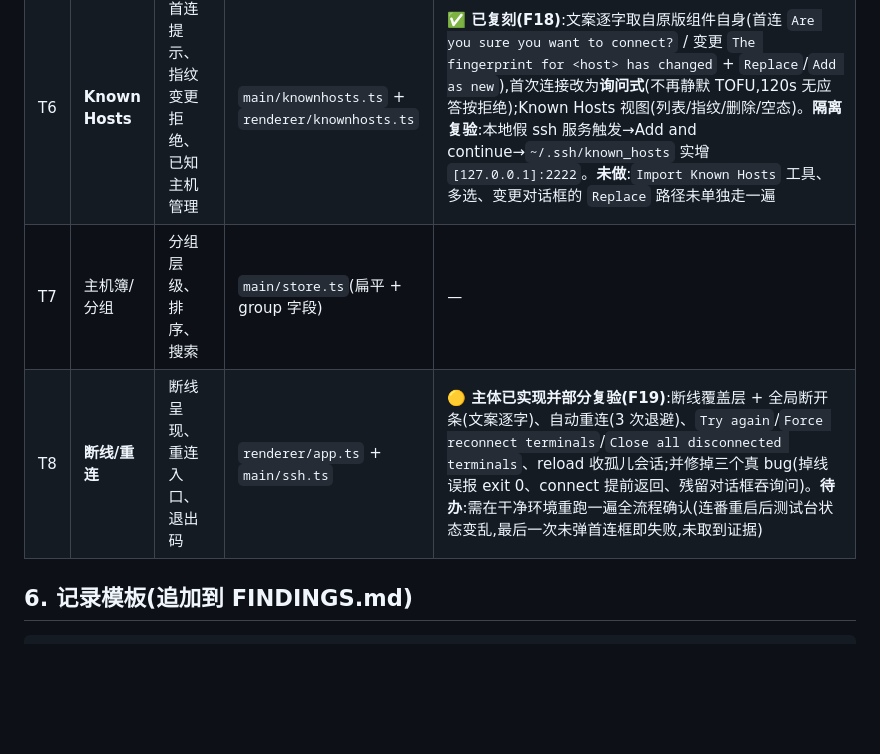
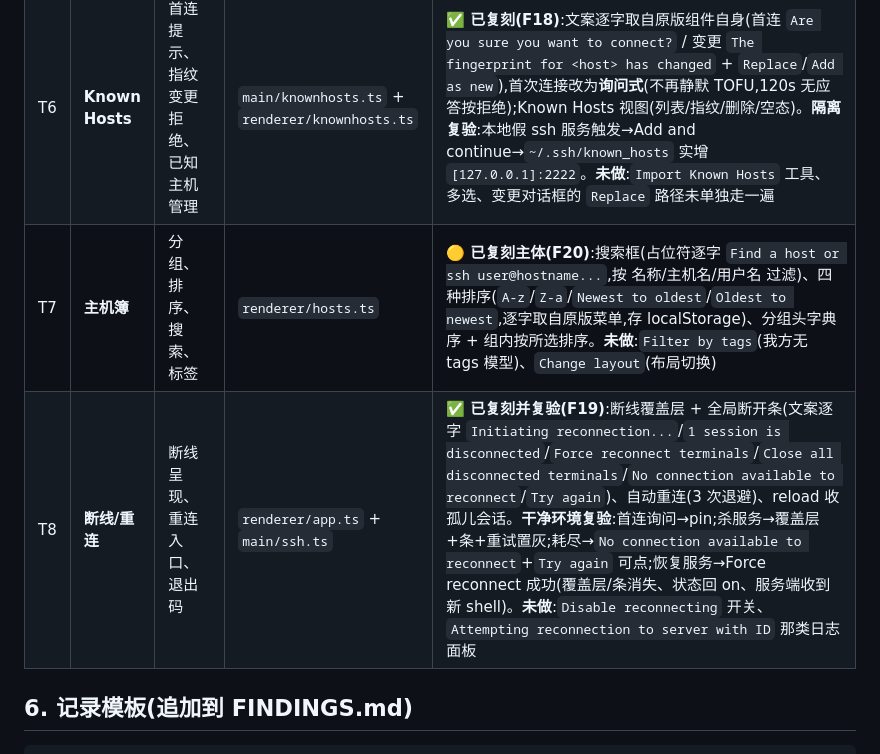
Before and after one commit to suninx/sshkit, a Markdown page: bench/PROTOCOL.md, the part around the change. Rendered like a GitHub page; blank space fills up the shorter version.

```diff
--- a/bench/PROTOCOL.md
+++ b/bench/PROTOCOL.md
@@ -75,8 +75,8 @@ bash bench/down.sh                      # 收台(路径锚定,不误杀别的应
 | T4 | **快捷键** | 新建/关闭 Tab、复制粘贴、清屏、搜索 | `renderer/keys.ts` + `main/main.ts`(剪贴板 IPC) | ✅ **已复刻主体(F16)**:20 条 Mac 键位逐条照抄自原版 `shortcut_schemes`,11 条已接实体行为(复制/粘贴/全选/清屏/终端搜索/新建/关闭/前后切换/本地终端/命令面板),剪贴板走主进程,搜索用 xterm 官方 addon;未实现的 8 条**显式提示**而非静默(原 9 条中 `Cmd+P` 端口转发已在 T3 落地)。**未做**:侧栏/工作区视图/广播模式/串口/Snippets/Jump to(依赖尚不存在的功能) |
 | T5 | **SFTP** | 双栏结构、目录浏览、上传下载、拖拽、权限/时间列 | `renderer/sftp.ts` + `main/sftp.ts` | ✅ **已复刻主体(F15)**:SFTP 改为常驻 tab、左右双栏(Local/远端)、列头 Name/Date Modified/Size/Kind、两行式行(名 + 权限串)、`..` 首行、默认隐藏点文件、未绑定时的 Connect to host/Select host 空态、Actions 菜单收拢原有操作。**未做**:列头点击排序、拖拽上传、多选、浅色主题配色 |
 | T6 | **Known Hosts** | 首连提示、指纹变更拒绝、已知主机管理 | `main/knownhosts.ts` + `renderer/knownhosts.ts` | ✅ **已复刻(F18)**:文案逐字取自原版组件自身(首连 `Are you sure you want to connect?` / 变更 `The fingerprint for <host> has changed` + `Replace`/`Add as new`),首次连接改为**询问式**(不再静默 TOFU,120s 无应答按拒绝);Known Hosts 视图(列表/指纹/删除/空态)。**隔离复验**:本地假 ssh 服务触发→Add and continue→`~/.ssh/known_hosts` 实增 `[127.0.0.1]:2222`。**未做**:`Import Known Hosts` 工具、多选、变更对话框的 `Replace` 路径未单独走一遍 |
-| T7 | 主机簿/分组 | 分组层级、排序、搜索 | `main/store.ts`(扁平 + group 字段) | — |
-| T8 | **断线/重连** | 断线呈现、重连入口、退出码 | `renderer/app.ts` + `main/ssh.ts` | 🟡 **主体已实现并部分复验(F19)**:断线覆盖层 + 全局断开条(文案逐字)、自动重连(3 次退避)、`Try again`/`Force reconnect terminals`/`Close all disconnected terminals`、reload 收孤儿会话;并修掉三个真 bug(掉线误报 exit 0、connect 提前返回、残留对话框吞询问)。**待办**:需在干净环境重跑一遍全流程确认(连番重启后测试台状态变乱,最后一次未弹首连框即失败,未取到证据) |
+| T7 | **主机簿** | 分组、排序、搜索、标签 | `renderer/hosts.ts` | 🟡 **已复刻主体(F20)**:搜索框(占位符逐字 `Find a host or ssh user@hostname...`,按 名称/主机名/用户名 过滤)、四种排序(`A-z`/`Z-a`/`Newest to oldest`/`Oldest to newest`,逐字取自原版菜单,存 localStorage)、分组头字典序 + 组内按所选排序。**未做**:`Filter by tags`(我方无 tags 模型)、`Change layout`(布局切换) |
+| T8 | **断线/重连** | 断线呈现、重连入口、退出码 | `renderer/app.ts` + `main/ssh.ts` | ✅ **已复刻并复验(F19)**:断线覆盖层 + 全局断开条(文案逐字 `Initiating reconnection...`/`1 session is disconnected`/`Force reconnect terminals`/`Close all disconnected terminals`/`No connection available to reconnect`/`Try again`)、自动重连(3 次退避)、reload 收孤儿会话。**干净环境复验**:首连询问→pin;杀服务→覆盖层+条+重试置灰;耗尽→`No connection available to reconnect`+`Try again` 可点;恢复服务→Force reconnect 成功(覆盖层/条消失、状态回 on、服务端收到新 shell)。**未做**:`Disable reconnecting` 开关、`Attempting reconnection to server with ID` 那类日志面板 |
 
 ## 6. 记录模板(追加到 FINDINGS.md)
 
```
Also changed, not shown: bench/FINDINGS.md (+20 -0 lines).
